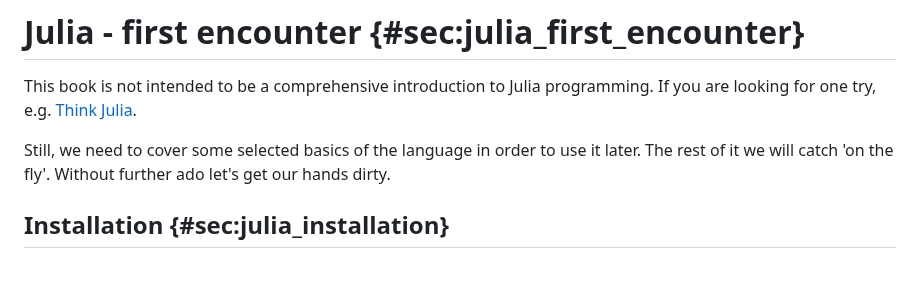
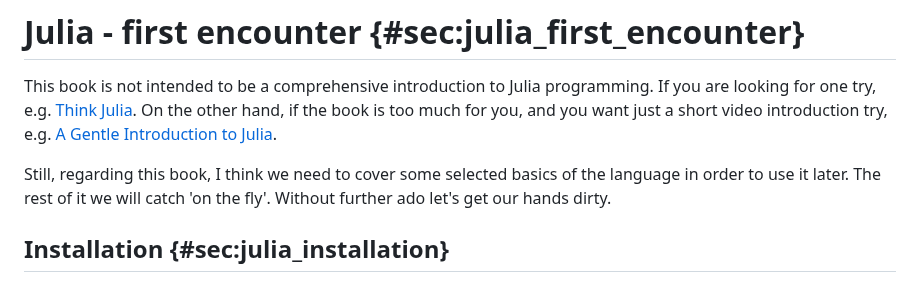
Before and after one commit to b-lukaszuk/RJ_BS_eng, a Markdown page: contents/julia_first_encounter.md, the part around the change. GitHub-like rendering.

Commit message:
cosmetic changes

```diff
--- a/contents/julia_first_encounter.md
+++ b/contents/julia_first_encounter.md
@@ -2,8 +2,9 @@
 
 This book is not intended to be a comprehensive introduction to Julia programming. If you are looking for one try, e.g.
 [Think Julia](https://benlauwens.github.io/ThinkJulia.jl/latest/book.html).
-
-Still, we need to cover some selected basics of the language in order to use it later. The rest of it we will catch 'on the fly'.
+On the other hand, if the book is too much for you, and you want just a short video introduction try, e.g. [A Gentle Introduction to Julia](https://www.youtube.com/watch?v=4igzy3bGVkQ).
+
+Still, regarding this book, I think we need to cover some selected basics of the language in order to use it later. The rest of it we will catch 'on the fly'.
 Without further ado let's get our hands dirty.
 
 ## Installation {#sec:julia_installation}
```
